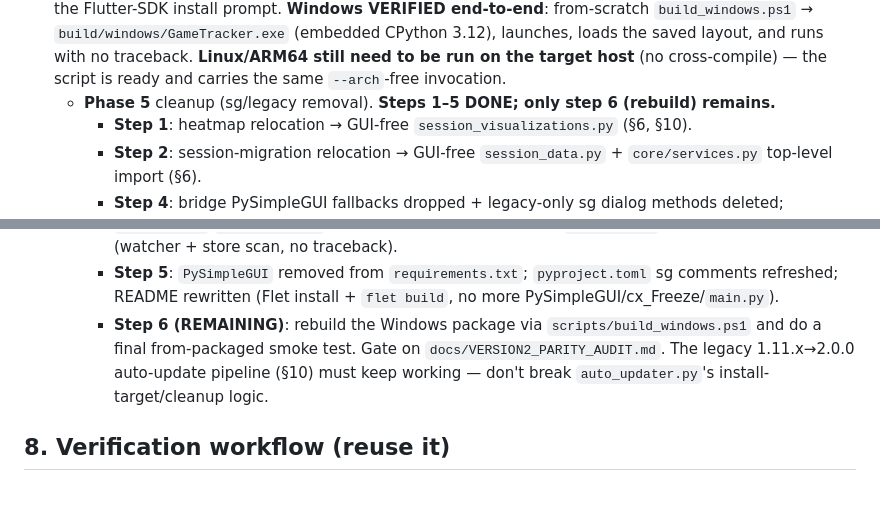
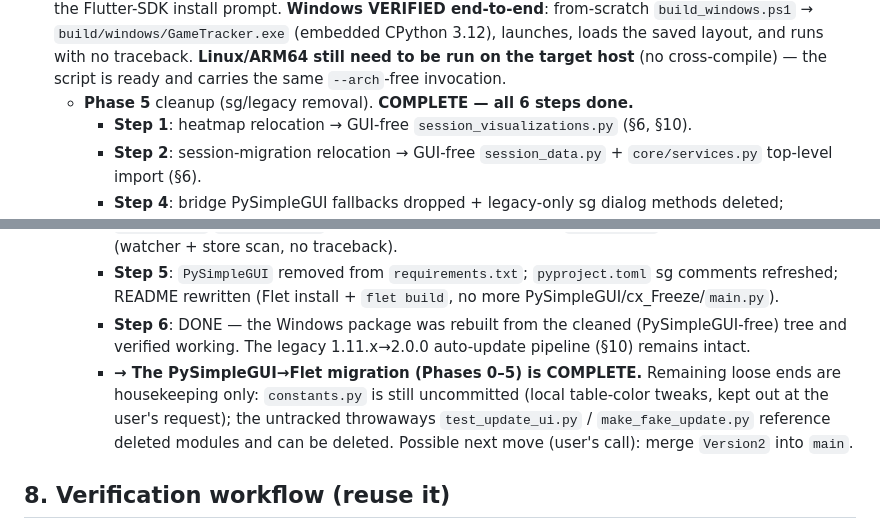
Before and after one commit to DrNefarius/GameTracker, a Markdown page: docs/VERSION2_HANDOFF.md, 2 parts joined by grey strips. Drawn GitHub-style; blank space fills up the shorter version.

Commit message:
Version2: Phase 5 step 6 done - PySimpleGUI to Flet migration complete
User rebuilt the Windows package from the cleaned (PySimpleGUI-free) tree and confirmed it works. Mark step 6 / Phase 5 complete in the handoff and parity audit; the full Phases 0-5 migration is done.

```diff
--- a/docs/VERSION2_HANDOFF.md
+++ b/docs/VERSION2_HANDOFF.md
@@ -215,7 +215,7 @@ Every one of these caused a real bug — honor them:
   `build_windows.ps1` → `build/windows/GameTracker.exe` (embedded CPython 3.12), launches, loads the
   saved layout, and runs with no traceback. **Linux/ARM64 still need to be run on the target host** (no
   cross-compile) — the script is ready and carries the same `--arch`-free invocation.
-  - **Phase 5** cleanup (sg/legacy removal). **Steps 1–5 DONE; only step 6 (rebuild) remains.**
+  - **Phase 5** cleanup (sg/legacy removal). **COMPLETE — all 6 steps done.**
     - **Step 1**: heatmap relocation → GUI-free `session_visualizations.py` (§6, §10).
     - **Step 2**: session-migration relocation → GUI-free `session_data.py` + `core/services.py` top-level
       import (§6).
@@ -230,9 +230,12 @@ Every one of these caused a real bug — honor them:
       `app_flet.py` launch starts clean (watcher + store scan, no traceback).
     - **Step 5**: `PySimpleGUI` removed from `requirements.txt`; `pyproject.toml` sg comments refreshed; README
       rewritten (Flet install + `flet build`, no more PySimpleGUI/cx_Freeze/`main.py`).
-    - **Step 6 (REMAINING)**: rebuild the Windows package via `scripts/build_windows.ps1` and do a final
-      from-packaged smoke test. Gate on `docs/VERSION2_PARITY_AUDIT.md`. The legacy 1.11.x→2.0.0 auto-update
-      pipeline (§10) must keep working — don't break `auto_updater.py`'s install-target/cleanup logic.
+    - **Step 6**: DONE — the Windows package was rebuilt from the cleaned (PySimpleGUI-free) tree and
+      verified working. The legacy 1.11.x→2.0.0 auto-update pipeline (§10) remains intact.
+    - **→ The PySimpleGUI→Flet migration (Phases 0–5) is COMPLETE.** Remaining loose ends are housekeeping
+      only: `constants.py` is still uncommitted (local table-color tweaks, kept out at the user's request);
+      the untracked throwaways `test_update_ui.py` / `make_fake_update.py` reference deleted modules and can
+      be deleted. Possible next move (user's call): merge `Version2` into `main`.
 
 ## 8. Verification workflow (reuse it)
 - **Headless tests** were kept in `C:\Users\Tobias\AppData\Local\Temp\claude\` (EPHEMERAL — recreate as
```
Also changed, not shown: docs/VERSION2_PARITY_AUDIT.md (+2 -1 lines).
